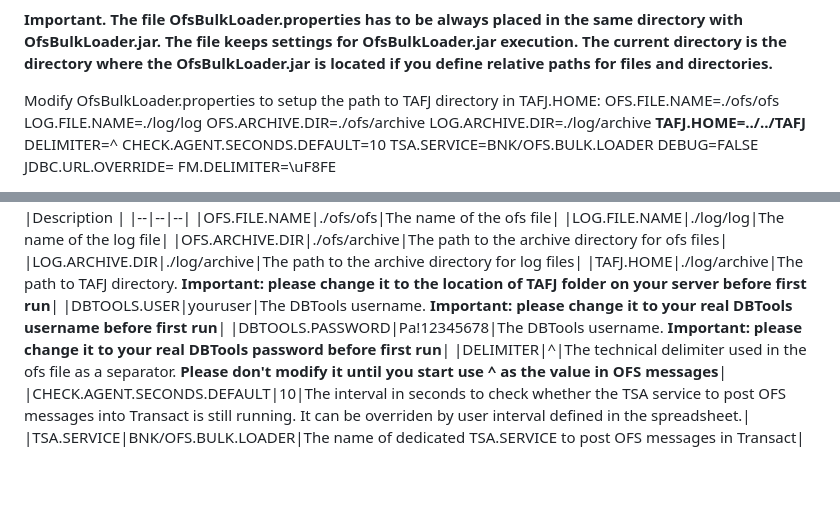
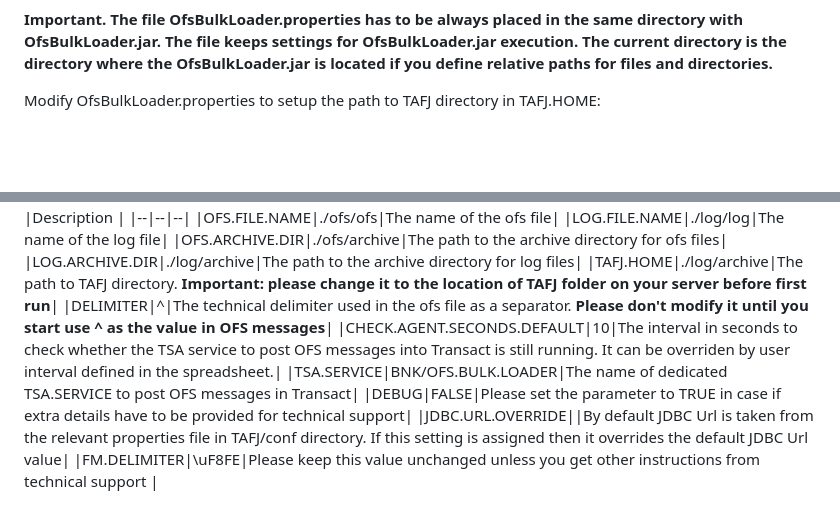
Before and after one commit to alexsave-dev/OfsBulkLoader, a Markdown page: README.md, 2 parts joined by grey strips. Drawn GitHub-style; blank space fills up the shorter version.

```diff
--- a/README.md
+++ b/README.md
@@ -61,15 +61,4 @@ Unzip the file OBL.zip into the directory UD. You should get the picture like th
 **Important. The file OfsBulkLoader.properties has to be always placed in the same directory with OfsBulkLoader.jar. The file keeps settings for OfsBulkLoader.jar execution. The current directory is the directory where the OfsBulkLoader.jar is located if you define relative paths for files and directories.**
 
 Modify OfsBulkLoader.properties to setup the path to TAFJ directory in TAFJ.HOME:
-OFS.FILE.NAME=./ofs/ofs
-LOG.FILE.NAME=./log/log
-OFS.ARCHIVE.DIR=./ofs/archive
-LOG.ARCHIVE.DIR=./log/archive
-**TAFJ.HOME=../../TAFJ**
-DELIMITER=^
-CHECK.AGENT.SECONDS.DEFAULT=10
-TSA.SERVICE=BNK/OFS.BULK.LOADER
-DEBUG=FALSE
-JDBC.URL.OVERRIDE=
-FM.DELIMITER=\uF8FE
 
@@ -115,8 +104,9 @@ The file **OfsBulkLoader.properties** has to be always placed in the same direct
 |OFS.ARCHIVE.DIR|./ofs/archive|The path to the archive directory for ofs files|
 |LOG.ARCHIVE.DIR|./log/archive|The path to the archive directory for log files|
 |TAFJ.HOME|./log/archive|The path to TAFJ directory. **Important: please change it to the location of TAFJ folder on your server before first run**|
-|DBTOOLS.USER|youruser|The DBTools username. **Important: please change it to your real DBTools username before first run**|
-|DBTOOLS.PASSWORD|Pa!12345678|The DBTools username. **Important: please change it to your real DBTools password before first run**|
 |DELIMITER|^|The technical delimiter used in the ofs file as a separator. **Please don't modify it until you start use ^ as the value in OFS messages**|
 |CHECK.AGENT.SECONDS.DEFAULT|10|The interval in seconds to check whether the TSA service to post OFS messages into Transact is still running. It can be overriden by user interval defined in the spreadsheet.|
 |TSA.SERVICE|BNK/OFS.BULK.LOADER|The name of dedicated TSA.SERVICE to post OFS messages in Transact|
+|DEBUG|FALSE|Please set the parameter to TRUE in case if extra details have to be provided for technical support|
+|JDBC.URL.OVERRIDE||By default JDBC Url is taken from the relevant properties file in TAFJ/conf directory. If this setting is assigned then it overrides the default JDBC Url value|
+|FM.DELIMITER|\uF8FE|Please keep this value unchanged unless you get other instructions from technical support |
```
Also changed, not shown: other parts of README.md (+1 -1 lines).
